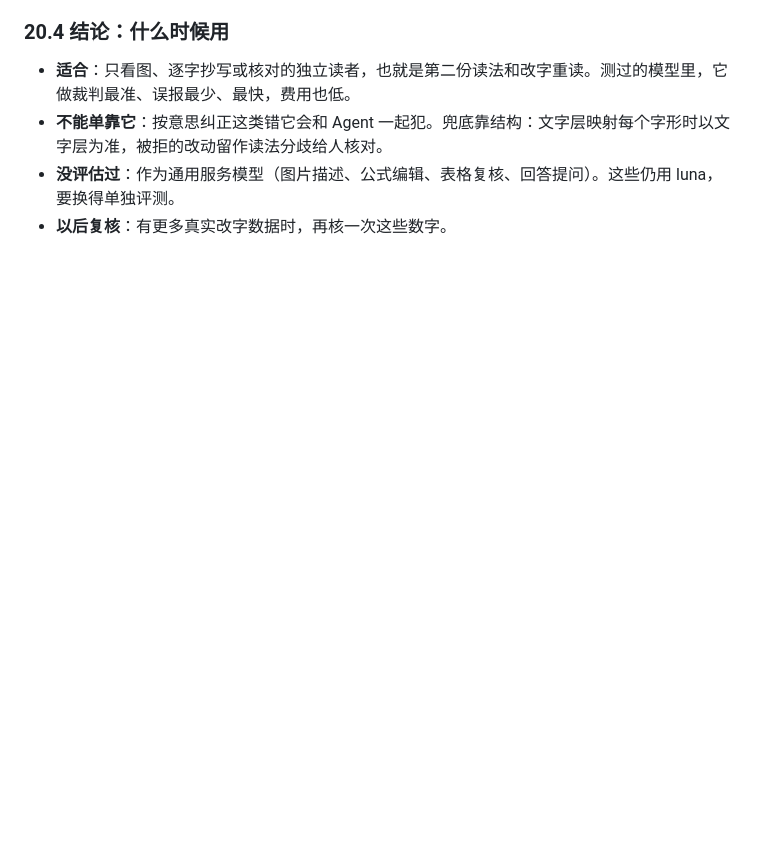
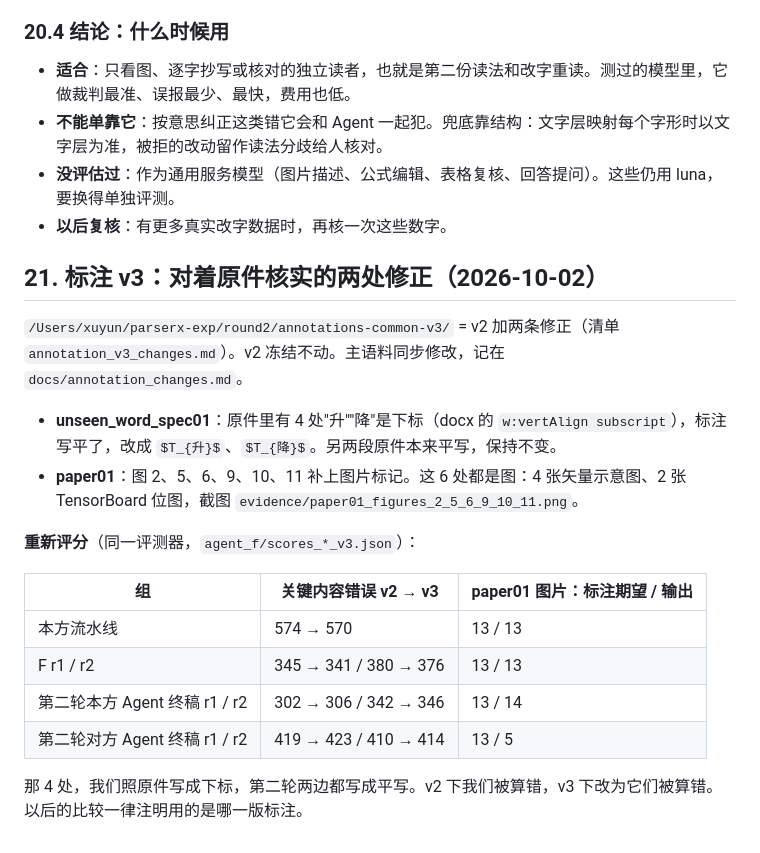
Before and after one commit to xuyungit/ParseX, a Markdown page: docs/v2_pipeline_scripts.md, the part around the change. Rendered like a GitHub page; blank space fills up the shorter version.

```diff
--- a/docs/v2_pipeline_scripts.md
+++ b/docs/v2_pipeline_scripts.md
@@ -745,3 +745,21 @@ PDF 里用线条画的图（流程图、示意图、尺寸图）页面上没有
 - **不能单靠它**：按意思纠正这类错它会和 Agent 一起犯。兜底靠结构：文字层映射每个字形时以文字层为准，被拒的改动留作读法分歧给人核对。
 - **没评估过**：作为通用服务模型（图片描述、公式编辑、表格复核、回答提问）。这些仍用 luna，要换得单独评测。
 - **以后复核**：有更多真实改字数据时，再核一次这些数字。
+
+## 21. 标注 v3：对着原件核实的两处修正（2026-10-02）
+
+`/Users/xuyun/parserx-exp/round2/annotations-common-v3/` = v2 加两条修正（清单 `annotation_v3_changes.md`）。v2 冻结不动。主语料同步修改，记在 `docs/annotation_changes.md`。
+
+- **unseen_word_spec01**：原件里有 4 处"升""降"是下标（docx 的 `w:vertAlign subscript`），标注写平了，改成 `$T_{升}$`、`$T_{降}$`。另两段原件本来平写，保持不变。
+- **paper01**：图 2、5、6、9、10、11 补上图片标记。这 6 处都是图：4 张矢量示意图、2 张 TensorBoard 位图，截图 `evidence/paper01_figures_2_5_6_9_10_11.png`。
+
+**重新评分**（同一评测器，`agent_f/scores_*_v3.json`）：
+
+| 组 | 关键内容错误 v2 → v3 | paper01 图片：标注期望 / 输出 |
+|---|---|---|
+| 本方流水线 | 574 → 570 | 13 / 13 |
+| F r1 / r2 | 345 → 341 / 380 → 376 | 13 / 13 |
+| 第二轮本方 Agent 终稿 r1 / r2 | 302 → 306 / 342 → 346 | 13 / 14 |
+| 第二轮对方 Agent 终稿 r1 / r2 | 419 → 423 / 410 → 414 | 13 / 5 |
+
+那 4 处，我们照原件写成下标，第二轮两边都写成平写。v2 下我们被算错，v3 下改为它们被算错。以后的比较一律注明用的是哪一版标注。
```
Also changed, not shown: docs/annotation_changes.md (+9 -0 lines), ground_truth/paper01/expected.md (+12 -0 lines).
